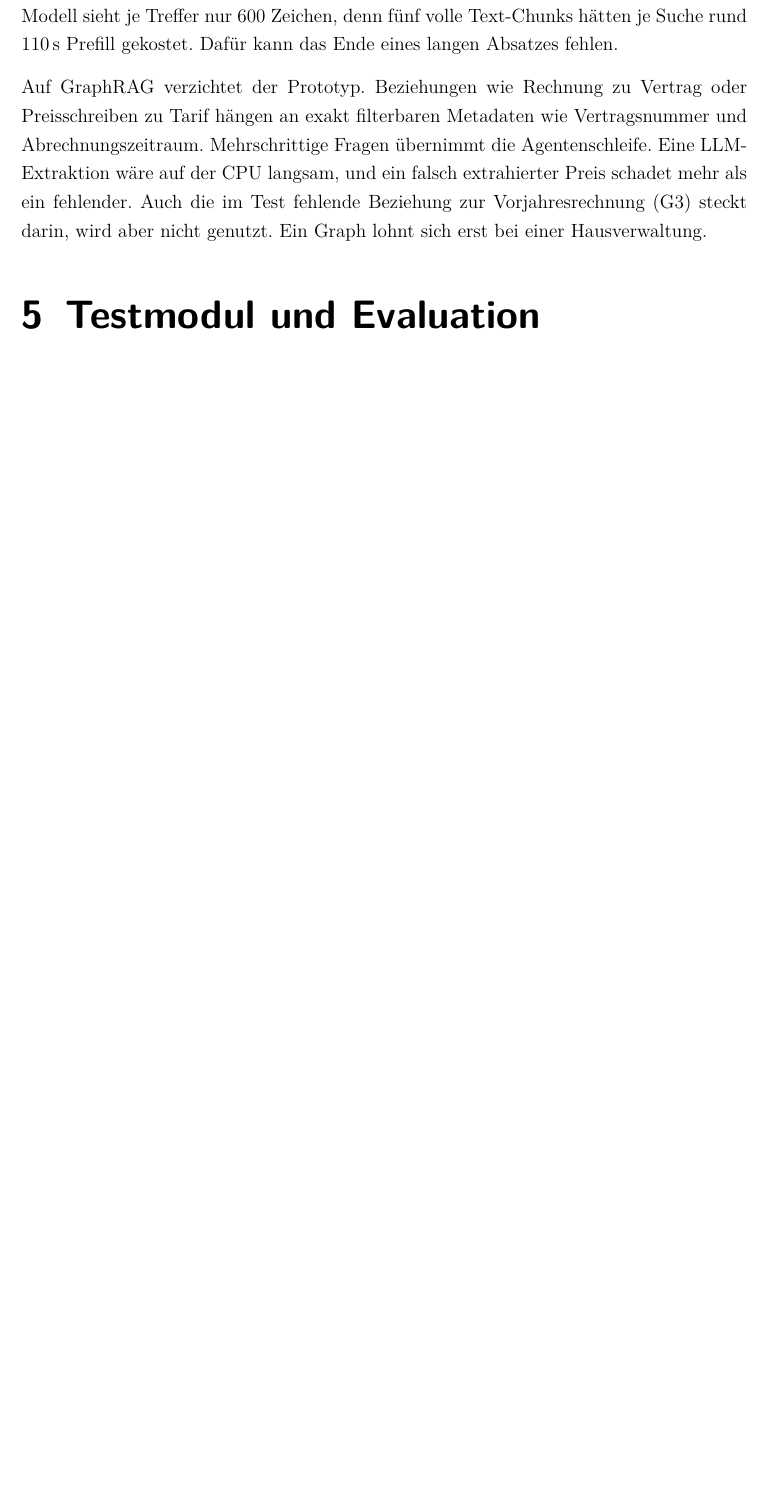
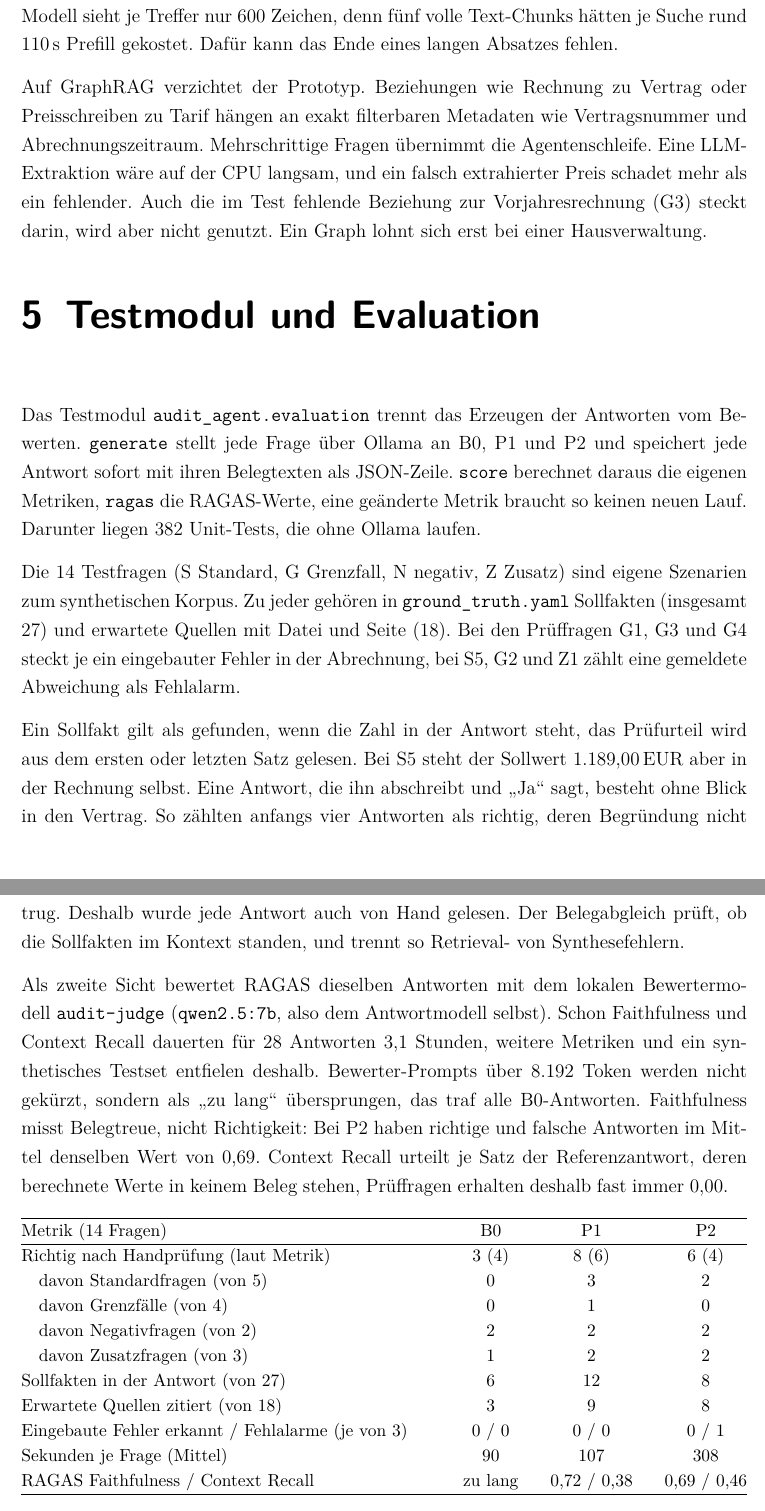
Before and after one commit to DennisDHBW/local-household-audit-agent, a LaTeX thesis (paper/main.tex, which reads paper/content/chapter/05-evaluation/main.tex): part of page 8 of 8 before the commit and two parts of pages 8 and 9 of 10 after it, the two joined at a grey line, cut so that both start at the same text, the shorter picture padded with empty space. Compiled offline with pdfLaTeX.

Commit message:
docs(paper): draft chapter 5 test module and evaluation

```diff
--- a/paper/content/chapter/05-evaluation/main.tex
+++ b/paper/content/chapter/05-evaluation/main.tex
@@ -3,6 +3,34 @@
 \chapter{Testmodul und Evaluation}
 \label{chap:05-evaluation}
 
-% Bewertungskriterium: 15 %
-% Inhalt: 12-Fragen-Katalog, RAGAS und eigene Metriken, Baselines B0/P1/P2, Ergebnisse, Fehleranalyse
-% Wird in Phase 2 geschrieben (docs/writing-guide.md, Skill audit-paper-writer).
+% Bewertungskriterium: Test- & Evaluationsstrategie (15 %)
+
+Das Testmodul \texttt{audit\_agent.evaluation} trennt das Erzeugen der Antworten vom Bewerten. \texttt{generate} stellt jede Frage über Ollama an B0, P1 und P2 und speichert jede Antwort sofort mit ihren Belegtexten als JSON-Zeile. \texttt{score} berechnet daraus die eigenen Metriken, \texttt{ragas} die RAGAS-Werte, eine geänderte Metrik braucht so keinen neuen Lauf. Darunter liegen 382 Unit-Tests, die ohne Ollama laufen.
+
+Die 14 Testfragen (S Standard, G Grenzfall, N negativ, Z Zusatz) sind eigene Szenarien zum synthetischen Korpus. Zu jeder gehören in \texttt{ground\_truth.yaml} Sollfakten (insgesamt 27) und erwartete Quellen mit Datei und Seite (18). Bei den Prüffragen G1, G3 und G4 steckt je ein eingebauter Fehler in der Abrechnung, bei S5, G2 und Z1 zählt eine gemeldete Abweichung als Fehlalarm.
+
+Ein Sollfakt gilt als gefunden, wenn die Zahl in der Antwort steht, das Prüfurteil wird aus dem ersten oder letzten Satz gelesen. Bei S5 steht der Sollwert 1.189,00\,EUR aber in der Rechnung selbst. Eine Antwort, die ihn abschreibt und \enquote{Ja} sagt, besteht ohne Blick in den Vertrag. So zählten anfangs vier Antworten als richtig, deren Begründung nicht trug. Deshalb wurde jede Antwort auch von Hand gelesen. Der Belegabgleich prüft, ob die Sollfakten im Kontext standen, und trennt so Retrieval- von Synthesefehlern.
+
+Als zweite Sicht bewertet RAGAS dieselben Antworten mit dem lokalen Bewertermodell \texttt{audit-judge} (\texttt{qwen2.5:7b}, also dem Antwortmodell selbst). Schon Faithfulness und Context Recall dauerten für 28 Antworten 3,1~Stunden, weitere Metriken und ein synthetisches Testset entfielen deshalb. Bewerter-Prompts über 8.192~Token werden nicht gekürzt, sondern als \enquote{zu lang} übersprungen, das traf alle B0-Antworten. Faithfulness misst Belegtreue, nicht Richtigkeit: Bei P2 haben richtige und falsche Antworten im Mittel denselben Wert von 0,69. Context Recall urteilt je Satz der Referenzantwort, deren berechnete Werte in keinem Beleg stehen, Prüffragen erhalten deshalb fast immer 0,00.
+
+\begin{table}[htbp]
+\centering
+\small
+\renewcommand{\arraystretch}{1.15}
+\begin{tabularx}{\textwidth}{@{}X c c c@{}}
+\hline
+Metrik (14 Fragen) & B0 & P1 & P2 \\
+\hline
+Richtig nach Handprüfung (laut Metrik) & 3 (4) & 8 (6) & 6 (4) \\
+\quad davon Standardfragen (von 5) & 0 & 3 & 2 \\
+\quad davon Grenzfälle (von 4) & 0 & 1 & 0 \\
+\quad davon Negativfragen (von 2) & 2 & 2 & 2 \\
+\quad davon Zusatzfragen (von 3) & 1 & 2 & 2 \\
+Sollfakten in der Antwort (von 27) & 6 & 12 & 8 \\
+Erwartete Quellen zitiert (von 18) & 3 & 9 & 8 \\
+Eingebaute Fehler erkannt / Fehlalarme (je von 3) & 0 / 0 & 0 / 0 & 0 / 1 \\
+Sekunden je Frage (Mittel) & 90 & 107 & 308 \\
+RAGAS Faithfulness / Context Recall & zu lang & 0,72 / 0,38 & 0,69 / 0,46 \\
+\hline
+\end{tabularx}
+\caption{Endfassung mit \texttt{qwen2.5:7b} (B0 aus RUN-011, Code seither gleich; P1 und P2 aus RUN-020/021). Knapp als richtig gewertet: P1 zwei, P2 eine Antwort.}
```
Also changed, not shown: paper/content/chapter/05-evaluation/main.tex (8 more changed lines).
